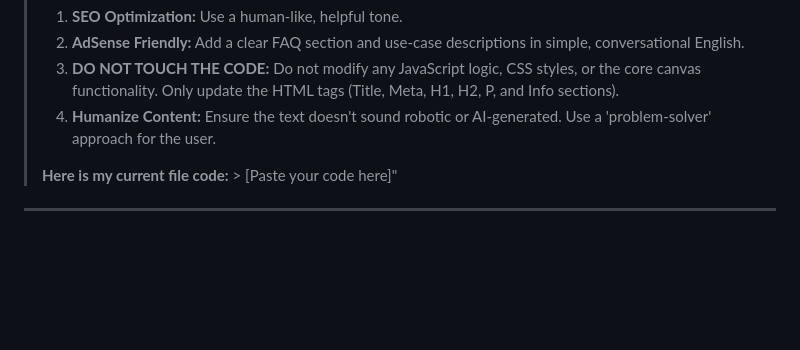
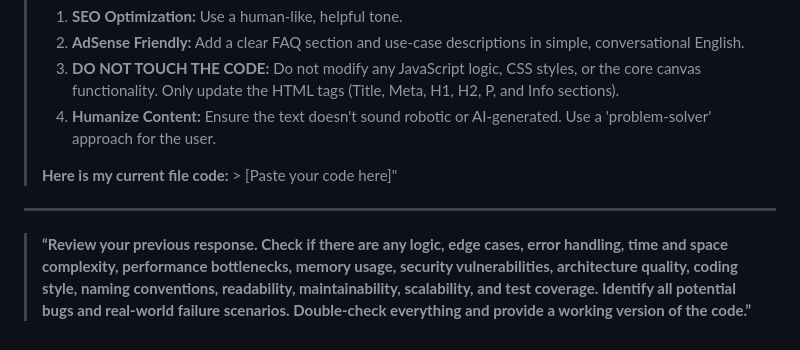
Before and after one commit to oathanrex/md-files, a Markdown page: Code-Review-Prompt.md, the part around the change. GitHub-like rendering; blank space fills up the shorter version.

```diff
--- a/Code-Review-Prompt.md
+++ b/Code-Review-Prompt.md
@@ -121,3 +121,5 @@ OUTPUT FORMAT:
 > **Here is my current file code:** > [Paste your code here]"
 
 ---
+
+> **“Review your previous response. Check if there are any logic, edge cases, error handling, time and space complexity, performance bottlenecks, memory usage, security vulnerabilities, architecture quality, coding style, naming conventions, readability, maintainability, scalability, and test coverage. Identify all potential bugs and real-world failure scenarios. Double-check everything and provide a working version of the code.”**
```
